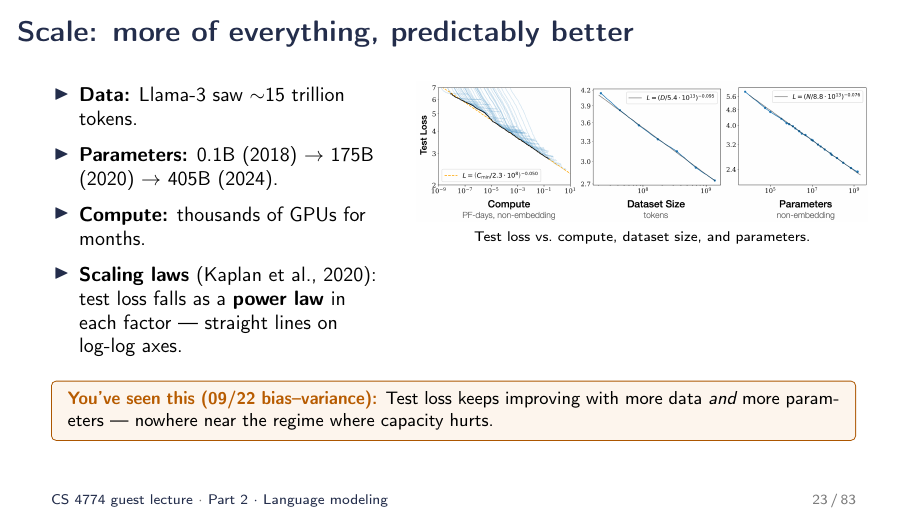
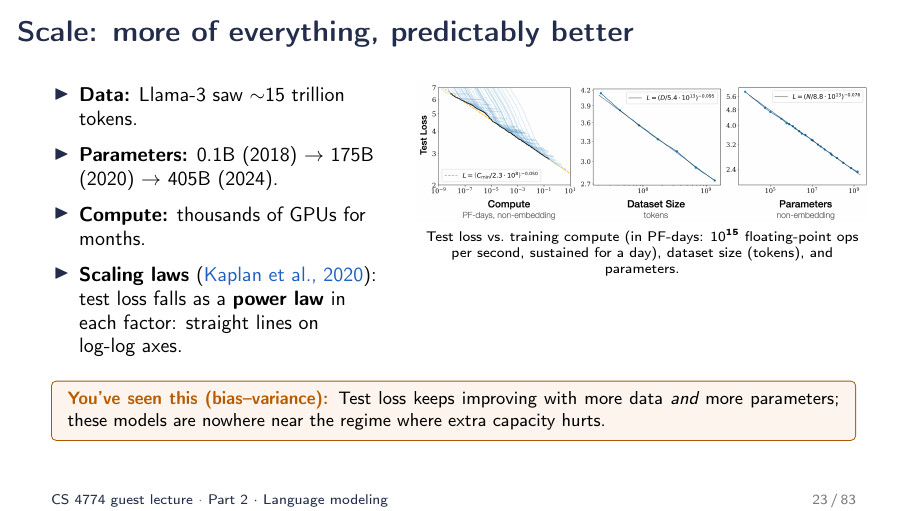
Before and after one commit to peter-peng-w/CS-4774-UGrad-Machine-Learning-LLM-Alignment-and-Reasoning-Slides, LaTeX slides (main.tex, which reads sec2_lm.tex): page 23 of 83. Compiled offline with pdfLaTeX.

Commit message:
Slide 23: link Kaplan et al. 2020, explain the PF-days axis, drop the date
Co-Authored-By: Claude Fable 5.1 <noreply@anthropic.com>
Claude-Session: https://claude.ai/code/session_01Y3cys2zE9Vkh5wv95SEMXa

```diff
--- a/sec2_lm.tex
+++ b/sec2_lm.tex
@@ -246,17 +246,17 @@ arithmetic & $3 + 8 + 4 = $ \{\green{15}, \red{11}\}\\
   \item \textbf{Data:} Llama-3 saw $\sim$15 trillion tokens.
   \item \textbf{Parameters:} 0.1B (2018) $\to$ 175B (2020) $\to$ 405B (2024).
   \item \textbf{Compute:} thousands of GPUs for months.
-  \item \textbf{Scaling laws} (Kaplan et al., 2020): test loss falls as a \textbf{power law} in each factor --- straight lines on log-log axes.
+  \item \textbf{Scaling laws} (\href{https://arxiv.org/abs/2001.08361}{Kaplan et al., 2020}): test loss falls as a \textbf{power law} in each factor: straight lines on log-log axes.
 \end{itemize}
 \end{column}
 \begin{column}{0.56\textwidth}
 \centering
 \includegraphics[width=\textwidth]{figs/scaling_laws.png}\\[2pt]
-\scriptsize Test loss vs.\ compute, dataset size, and parameters.
+\scriptsize Test loss vs.\ training compute (in PF-days: $10^{15}$ floating-point ops per second, sustained for a day), dataset size (tokens), and parameters.
 \end{column}
 \end{columns}
 \vspace{6pt}
-\callback{09/22 bias--variance}{Test loss keeps improving with more data \emph{and} more parameters --- nowhere near the regime where capacity hurts.}
+\callback{bias--variance}{Test loss keeps improving with more data \emph{and} more parameters; these models are nowhere near the regime where extra capacity hurts.}
 \end{frame}
 
 \begin{frame}{Emergent abilities: some skills appear only at scale}
```
Also changed, not shown: 1 other file.
